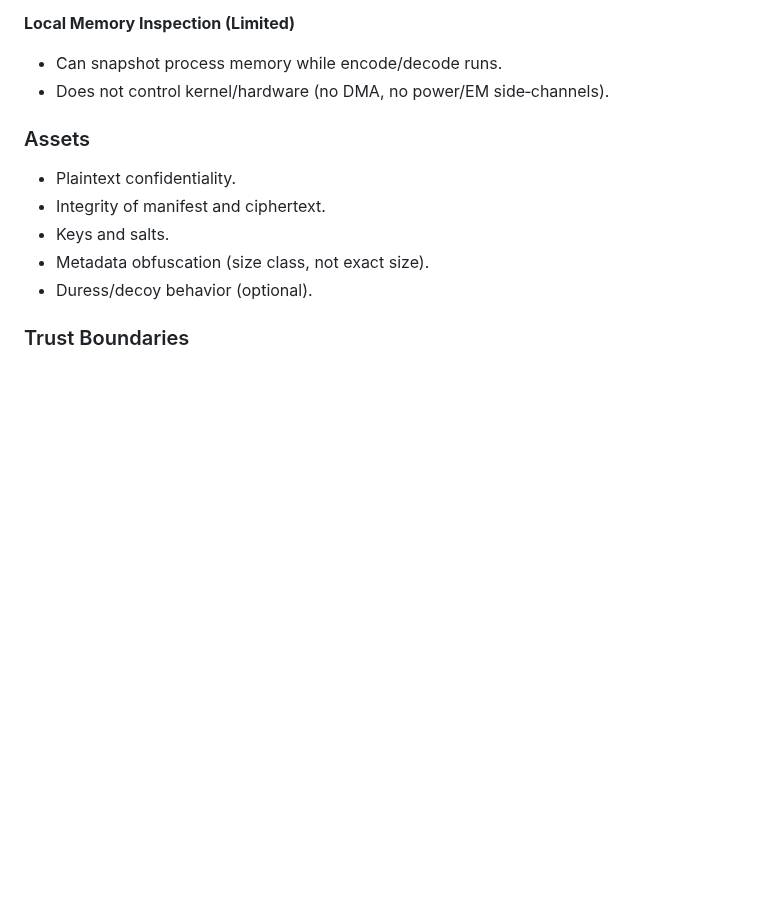
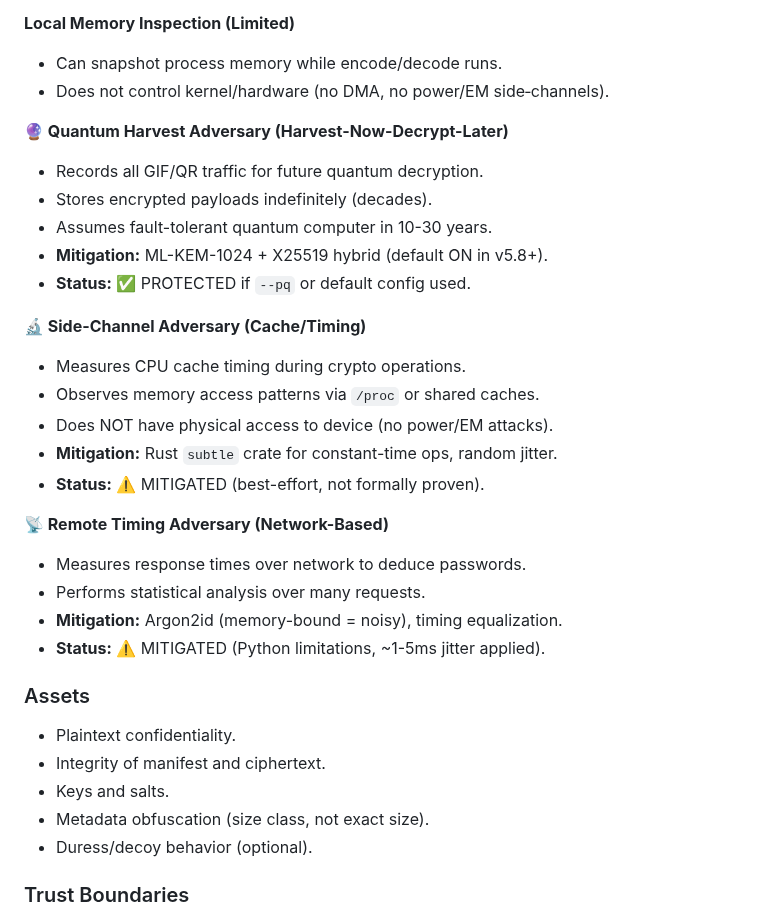
Before and after one commit to systemslibrarian/meow-decoder, a Markdown page: docs/THREAT_MODEL.md, the part around one of its changes. GitHub-like rendering; blank space fills up the shorter version.

```diff
--- a/docs/THREAT_MODEL.md
+++ b/docs/THREAT_MODEL.md
@@ -28,6 +28,26 @@ This section is the **authoritative threat model** for the v1.0 security‑revie
 **Local Memory Inspection (Limited)**
 - Can snapshot process memory while encode/decode runs.
 - Does not control kernel/hardware (no DMA, no power/EM side‑channels).
+
+**🔮 Quantum Harvest Adversary (Harvest-Now-Decrypt-Later)**
+- Records all GIF/QR traffic for future quantum decryption.
+- Stores encrypted payloads indefinitely (decades).
+- Assumes fault-tolerant quantum computer in 10-30 years.
+- **Mitigation:** ML-KEM-1024 + X25519 hybrid (default ON in v5.8+).
+- **Status:** ✅ PROTECTED if `--pq` or default config used.
+
+**🔬 Side-Channel Adversary (Cache/Timing)**
+- Measures CPU cache timing during crypto operations.
+- Observes memory access patterns via `/proc` or shared caches.
+- Does NOT have physical access to device (no power/EM attacks).
+- **Mitigation:** Rust `subtle` crate for constant-time ops, random jitter.
+- **Status:** ⚠️ MITIGATED (best-effort, not formally proven).
+
+**📡 Remote Timing Adversary (Network-Based)**
+- Measures response times over network to deduce passwords.
+- Performs statistical analysis over many requests.
+- **Mitigation:** Argon2id (memory-bound = noisy), timing equalization.
+- **Status:** ⚠️ MITIGATED (Python limitations, ~1-5ms jitter applied).
 
 ### Assets
 
```
Also changed, not shown: other parts of docs/THREAT_MODEL.md (+86 -0 lines), docs/AUDIT_OUTREACH.md (added, +285 -0 lines).
